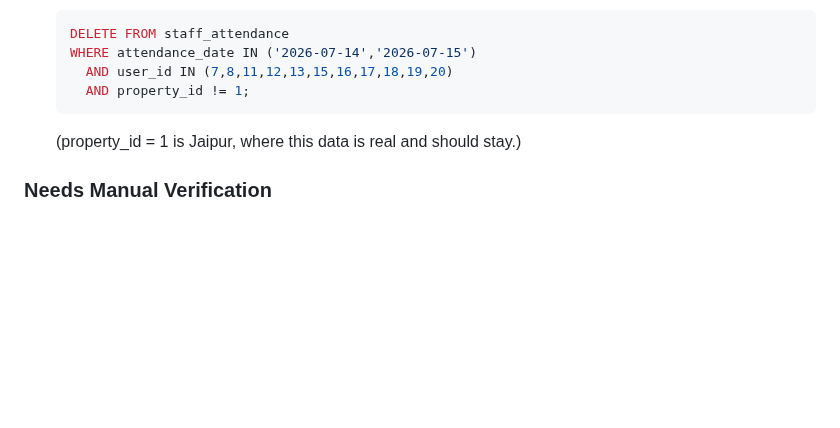
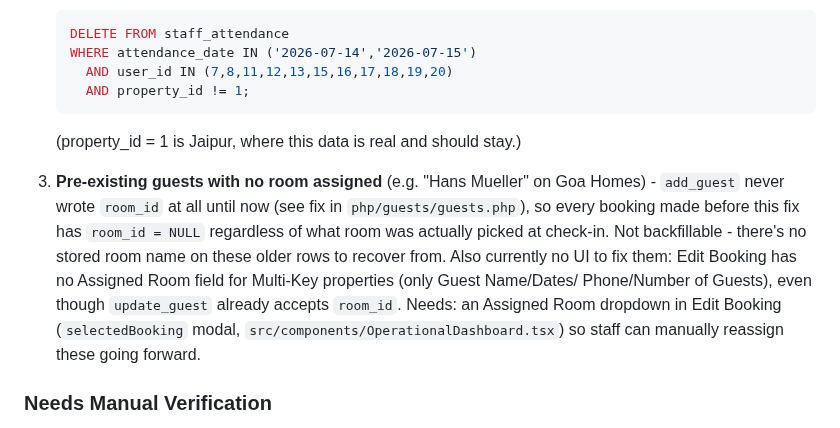
Before and after one commit to tarpanpatel/artists_farm, a Markdown page: ROADMAP.md, the part around the change. Drawn GitHub-style; blank space fills up the shorter version.

Commit message:
docs: track pre-existing unassigned-room guests + missing Edit Booking room field in roadmap

````diff
--- a/ROADMAP.md
+++ b/ROADMAP.md
@@ -87,6 +87,18 @@ UI flow for yet.
    ```
    (property_id = 1 is Jaipur, where this data is real and should stay.)
 
+3. **Pre-existing guests with no room assigned** (e.g. "Hans Mueller" on Goa
+   Homes) - `add_guest` never wrote `room_id` at all until now (see fix in
+   `php/guests/guests.php`), so every booking made before this fix has
+   `room_id = NULL` regardless of what room was actually picked at check-in.
+   Not backfillable - there's no stored room name on these older rows to
+   recover from. Also currently no UI to fix them: Edit Booking has no
+   Assigned Room field for Multi-Key properties (only Guest Name/Dates/
+   Phone/Number of Guests), even though `update_guest` already accepts
+   `room_id`. Needs: an Assigned Room dropdown in Edit Booking (`selectedBooking`
+   modal, `src/components/OperationalDashboard.tsx`) so staff can manually
+   reassign these going forward.
+
 ### Needs Manual Verification
 
 - **Telegram delivery on booking edits.** `update_guest` now diffs the
````
